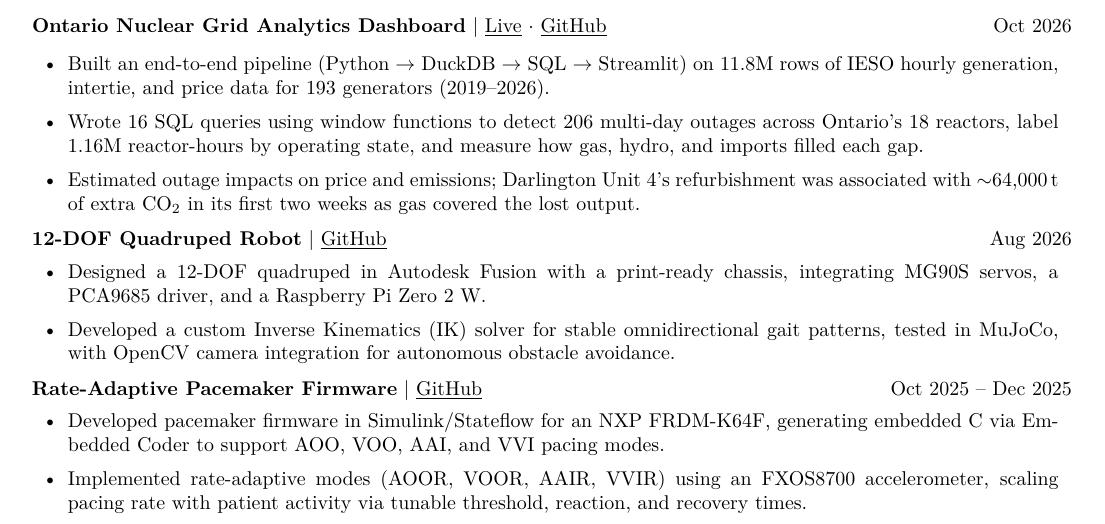
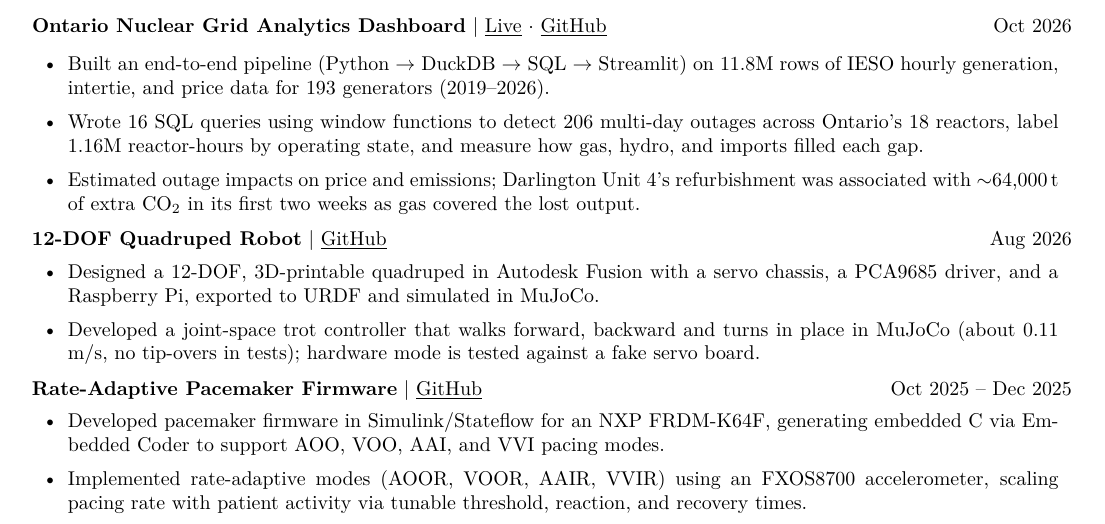
Before and after one commit to danielzhang122/resume, a LaTeX CV (resume.tex): part of the page, cut so that both start at the same text. Compiled offline with pdfLaTeX.

Commit message:
Correct quadruped bullets to match the repo

```diff
--- a/resume.tex
+++ b/resume.tex
@@ -197,8 +197,8 @@
 \hfill Aug 2026
 \vspace{1mm}
 \begin{itemize}
-    \item Designed a 12-DOF quadruped in Autodesk Fusion with a print-ready chassis, integrating MG90S servos, a PCA9685 driver, and a Raspberry Pi Zero 2 W.
-    \item Developed a custom Inverse Kinematics (IK) solver for stable omnidirectional gait patterns, tested in MuJoCo, with OpenCV camera integration for autonomous obstacle avoidance.
+    \item Designed a 12-DOF, 3D-printable quadruped in Autodesk Fusion with a servo chassis, a PCA9685 driver, and a Raspberry Pi, exported to URDF and simulated in MuJoCo.
+    \item Developed a joint-space trot controller that walks forward, backward and turns in place in MuJoCo (about 0.11 m/s, no tip-overs in tests); hardware mode is tested against a fake servo board.
 \end{itemize}
 \vspace{1.5mm}
 
```
Also changed, not shown: 1 other file.
